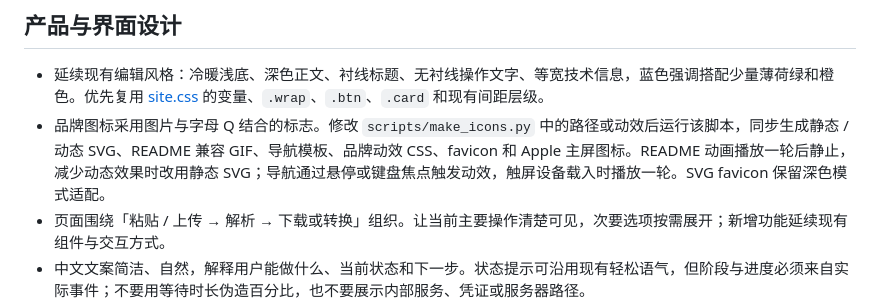
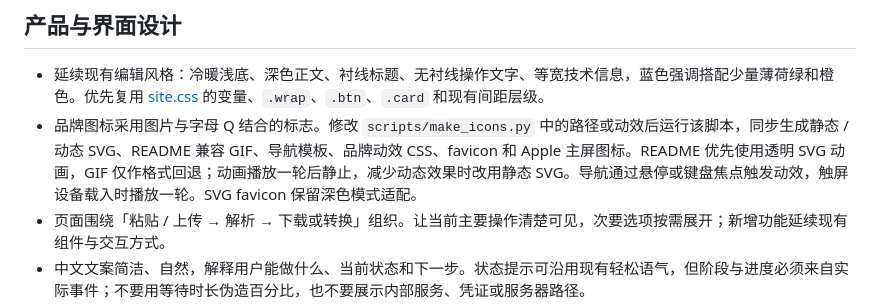
Before and after one commit to hiyufan/shizhen, a Markdown page: AGENTS.md, the part around the change. Rendered like a GitHub page.

Commit message:
fix(ui): README 优先使用透明 SVG 动画去除方底

```diff
--- a/AGENTS.md
+++ b/AGENTS.md
@@ -31,7 +31,7 @@
 ## 产品与界面设计
 
 - 延续现有编辑风格：冷暖浅底、深色正文、衬线标题、无衬线操作文字、等宽技术信息，蓝色强调搭配少量薄荷绿和橙色。优先复用 [site.css](src/qiuyuantu/static/site.css) 的变量、`.wrap`、`.btn`、`.card` 和现有间距层级。
-- 品牌图标采用图片与字母 Q 结合的标志。修改 `scripts/make_icons.py` 中的路径或动效后运行该脚本，同步生成静态 / 动态 SVG、README 兼容 GIF、导航模板、品牌动效 CSS、favicon 和 Apple 主屏图标。README 动画播放一轮后静止，减少动态效果时改用静态 SVG；导航通过悬停或键盘焦点触发动效，触屏设备载入时播放一轮。SVG favicon 保留深色模式适配。
+- 品牌图标采用图片与字母 Q 结合的标志。修改 `scripts/make_icons.py` 中的路径或动效后运行该脚本，同步生成静态 / 动态 SVG、README 兼容 GIF、导航模板、品牌动效 CSS、favicon 和 Apple 主屏图标。README 优先使用透明 SVG 动画，GIF 仅作格式回退；动画播放一轮后静止，减少动态效果时改用静态 SVG。导航通过悬停或键盘焦点触发动效，触屏设备载入时播放一轮。SVG favicon 保留深色模式适配。
 - 页面围绕「粘贴 / 上传 → 解析 → 下载或转换」组织。让当前主要操作清楚可见，次要选项按需展开；新增功能延续现有组件与交互方式。
 - 中文文案简洁、自然，解释用户能做什么、当前状态和下一步。状态提示可沿用现有轻松语气，但阶段与进度必须来自实际事件；不要用等待时长伪造百分比，也不要展示内部服务、凭证或服务器路径。
 - 修改布局或交互后，在桌面和手机窄屏检查相关状态：空态、等待、成功、失败，以及清空 / 换链接。确认无意外横向溢出、遮挡或重复提交；旧请求和计时器不能覆盖新结果。
```
Also changed, not shown: README.en.md (+1 -0 lines), README.md (+1 -0 lines).
